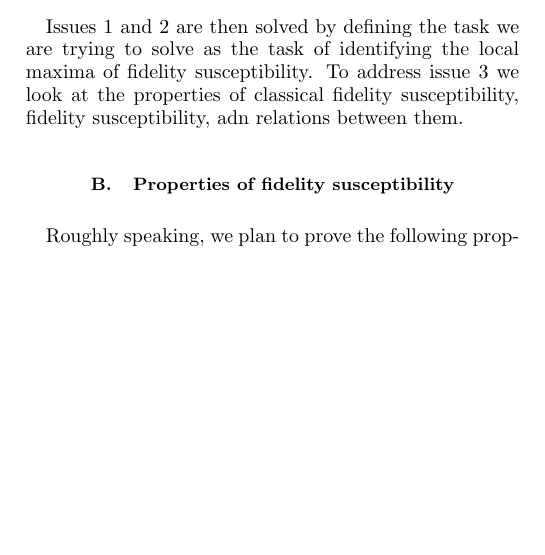
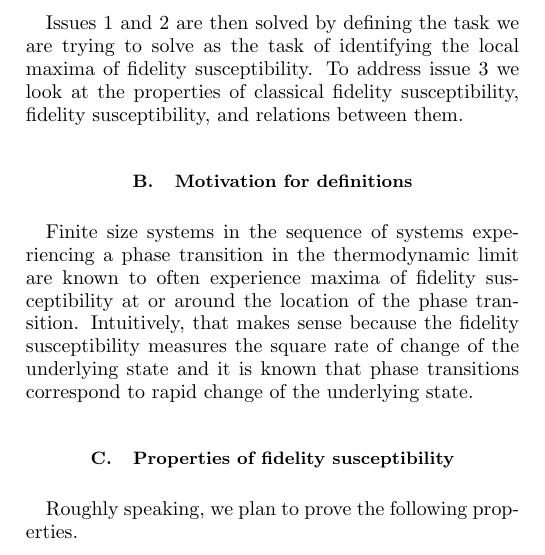
Before and after one commit to fiktor/bitstring-chifc-paper, a LaTeX paper (very-very-early-draft.tex): part of one column of page 2 of 4, cut so that both start at the same text, the shorter picture padded with empty space. Compiled offline with pdfLaTeX.

Commit message:
Jenia's comment

```diff
--- a/very-very-early-draft.tex
+++ b/very-very-early-draft.tex
@@ -262,7 +262,12 @@ Similarly, the classical fidelity susceptibility $\chi_{F_c}(s)$ is defined by
 Issues 1 and 2 are then solved by defining the task we are trying to solve
 as the task of identifying the local maxima of fidelity susceptibility.
 To address issue 3 we look at the properties of classical fidelity
-susceptibility, fidelity susceptibility, adn relations between them.
+susceptibility, fidelity susceptibility, and relations between them.
+
+\subsection{Motivation for definitions}
+Finite size systems in the sequence of systems experiencing a phase transition
+in the thermodynamic limit are known to often experience maxima of fidelity susceptibility at or around the location of the phase transition. Intuitively, that
+makes sense because the fidelity susceptibility measures the square rate of change of the underlying state and it is known that phase transitions correspond to rapid change of the underlying state.
 
 \subsection{Properties of fidelity susceptibility}
 Roughly speaking, we plan to prove the following properties.
```
Also changed, not shown: very-very-early-draft.pdf, very-very-early-draft.tex (9 more changed lines).
